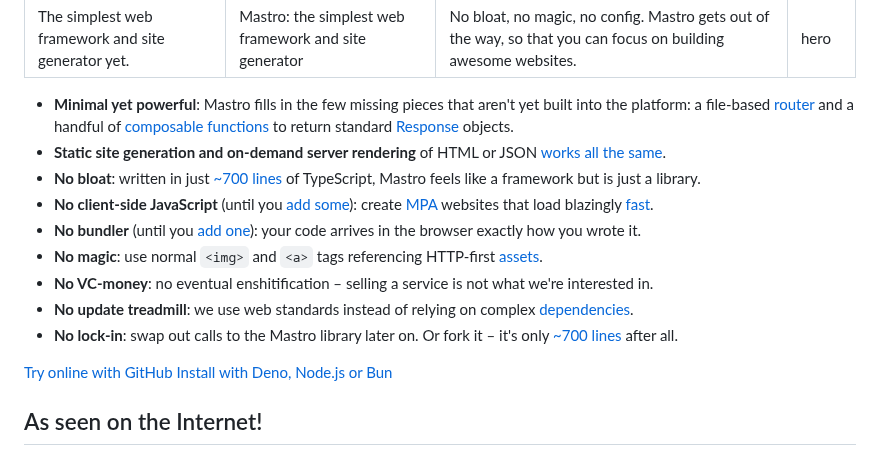
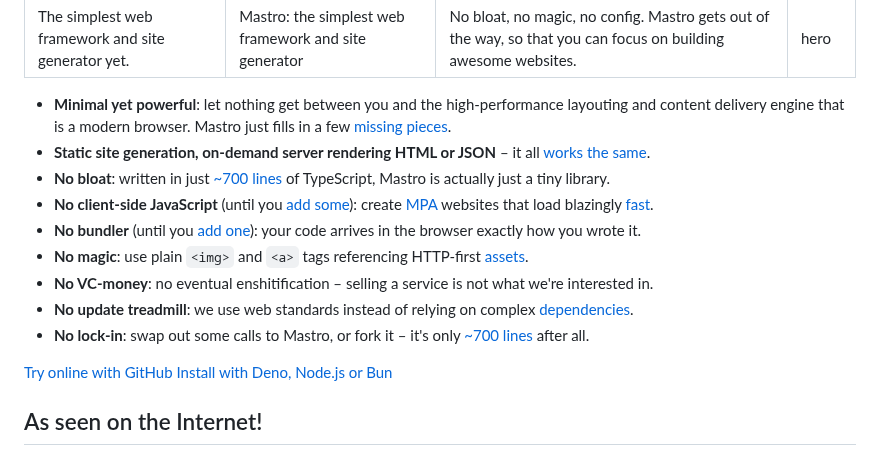
Before and after one commit to mastrojs/mastrojs.github.io, a Markdown page: data/index.md, the part around the change. Drawn GitHub-style.

Commit message:
Update homepage

```diff
--- a/data/index.md
+++ b/data/index.md
@@ -5,15 +5,15 @@ description: 'No bloat, no magic, no config. Mastro gets out of the way, so that
 layout: hero
 ---
 
-- **Minimal yet powerful**: Mastro fills in the few missing pieces that aren't yet built into the platform: a file-based [router](/docs/routing/) and a handful of [composable functions](/docs/html-components/) to return standard [Response](https://developer.mozilla.org/en-US/docs/Web/API/Response/Response) objects.
-- **Static site generation and on-demand server rendering** of HTML or JSON [works all the same](/docs/routing/#route-handlers).
-- **No bloat**: written in just [~700 lines](https://github.com/mastrojs/mastro/tree/main/src#readme) of TypeScript, Mastro feels like a framework but is just a library.
+- **Minimal yet powerful**: let nothing get between you and the high-performance layouting and content delivery engine that is a modern browser. Mastro just fills in a few [missing pieces](/docs/routing/).
+- **Static site generation, on-demand server rendering HTML or JSON** – it all [works the same](/docs/routing/#route-handlers).
+- **No bloat**: written in just [~700 lines](https://github.com/mastrojs/mastro/tree/main/src#readme) of TypeScript, Mastro is actually just a tiny library.
 - **No client-side JavaScript** (until you [add some](/guide/interactivity-with-javascript-in-the-browser/)): create [MPA](/guide/client-side-vs-server-side-javascript-static-vs-ondemand-spa-vs-mpa/) websites that load blazingly [fast](#fast-for-everyone).
 - **No bundler** (until you [add one](/guide/bundling-assets/)): your code arrives in the browser exactly how you wrote it.
-- **No magic**: use normal `<img>` and `<a>` tags referencing HTTP-first [assets](/guide/bundling-assets/#transforming-images).
+- **No magic**: use plain `<img>` and `<a>` tags referencing HTTP-first [assets](/guide/bundling-assets/#transforming-images).
 - **No VC-money**: no eventual enshitification – selling a service is not what we're interested in.
 - **No update treadmill**: we use web standards instead of relying on complex [dependencies](https://jsr.io/@mastrojs/mastro/dependencies).
-- **No lock-in**: swap out calls to the Mastro library later on. Or fork it – it's only [~700 lines](https://github.com/mastrojs/mastro/tree/main/src#readme) after all.
+- **No lock-in**: swap out some calls to Mastro, or fork it – it's only [~700 lines](https://github.com/mastrojs/mastro/tree/main/src#readme) after all.
 
 <a class="button" data-goatcounter-click="home.try" data-goatcounter-title="top" href="https://github.dev/mastrojs/template-basic">Try online with GitHub</a>
 <a class="button -secondary" href="#powerful-for-experienced-developers">Install with Deno, Node.js or Bun</a>
```
